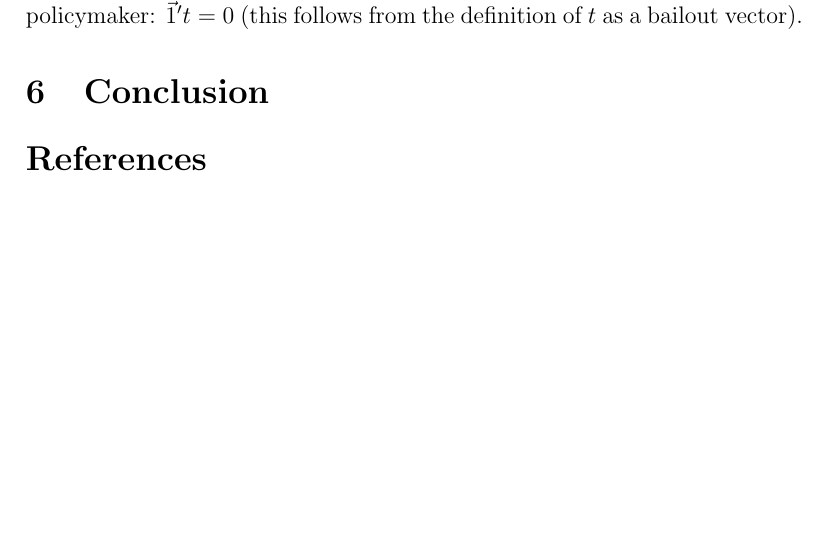
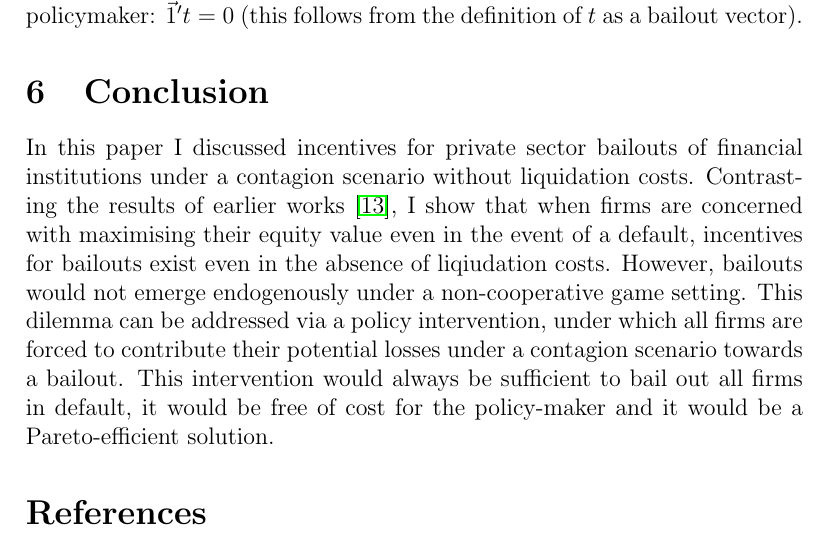
Before and after one commit to 7brunner/SysRiskWelfare, a LaTeX paper (main.tex): part of page 15 of 19, cut so that both start at the same text, the shorter picture padded with empty space. Compiled offline with pdfLaTeX.

Commit message:
Added conclusion

```diff
--- a/main.tex
+++ b/main.tex
@@ -448,6 +448,8 @@ When bailout contributions are seen as a non-cooperative game, the unique Nash e
 Theorem~\ref{the:equilibrium} implies that an endogenous bailout is not an equilibrium solution. If a bailout is deemed socially efficient, a policy intervention is thus necessary. However, the policy maker does not have to contribute any funds to the bailout. If the efficient solution presented above is enforced in the form of a tax, the solution Pareto efficient solution will be free of cost for the policymaker: $\vec{1}' t=0$ (this follows from the definition of $t$ as a bailout vector).
 
 \section{Conclusion}
+In this paper I discussed incentives for private sector bailouts of financial institutions under a contagion scenario without liquidation costs. Contrasting the results of earlier works \cite{Rogers2013}, I show that when firms are concerned with maximising their equity value even in the event of a default, incentives for bailouts exist even in the absence of liqiudation costs. However, bailouts would not emerge endogenously under a non-cooperative game setting. This dilemma can be addressed via a policy intervention, under which all firms are forced to contribute their potential losses under a contagion scenario towards a bailout. This intervention would always be sufficient to bail out all firms in default, it would be free of cost for the policy-maker and it would be a Pareto-efficient solution.
+
 \label{sec:conclusion}
 
 \bibliographystyle{plain}
```
